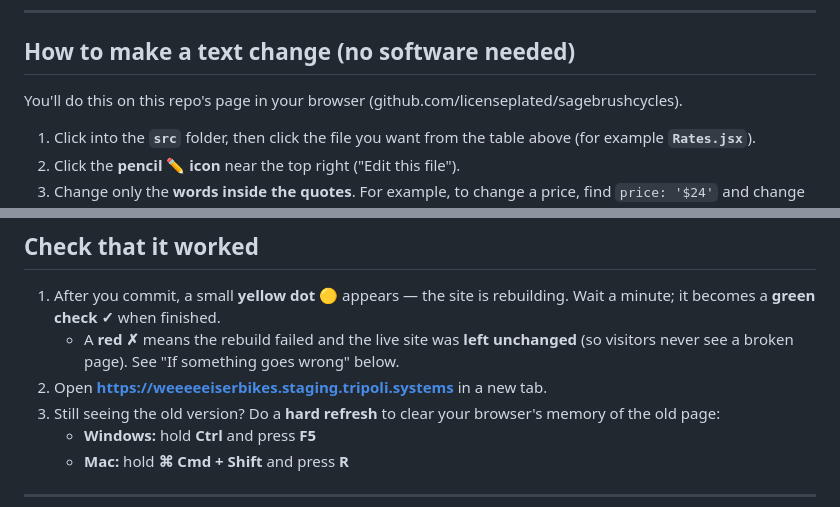
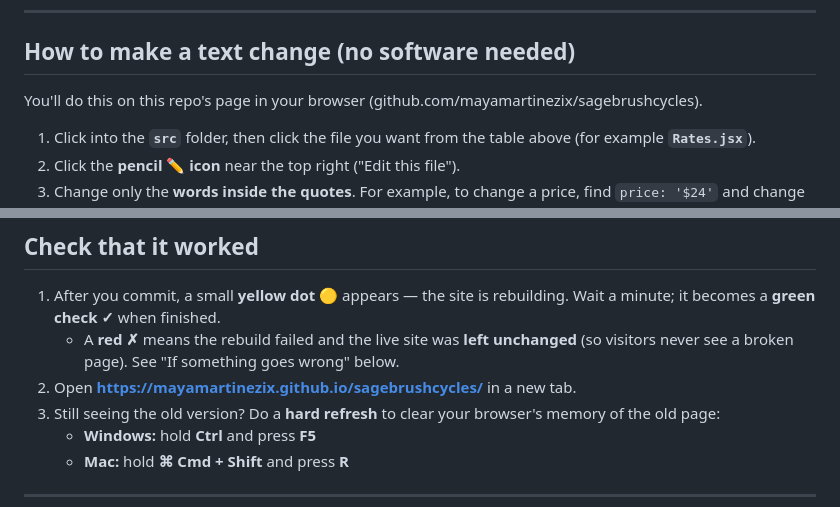
Before and after one commit to mayamartinezix/sagebrushcycles, a Markdown page: README.md, 2 parts joined by grey strips. Rendered like a GitHub page.

```diff
--- a/README.md
+++ b/README.md
@@ -47,7 +53,7 @@ starting with a dot. Leave them alone.
 ## How to make a text change (no software needed)
 
 You'll do this on this repo's page in your browser
-(github.com/licenseplated/sagebrushcycles).
+(github.com/mayamartinezix/sagebrushcycles).
 
 1. Click into the **`src`** folder, then click the file you want from the table
    above (for example **`Rates.jsx`**).
@@ -80,7 +86,7 @@ That's it — the robot takes over from here. ✅
    - A **red ✗** means the rebuild failed and the live site was **left
      unchanged** (so visitors never see a broken page). See "If something goes
      wrong" below.
-2. Open **https://weeeeeiserbikes.staging.tripoli.systems** in a new tab.
+2. Open **https://mayamartinezix.github.io/sagebrushcycles/** in a new tab.
 3. Still seeing the old version? Do a **hard refresh** to clear your browser's
    memory of the old page:
    - **Windows:** hold **Ctrl** and press **F5**
```
Also changed, not shown: other parts of README.md (+26 -17 lines).
